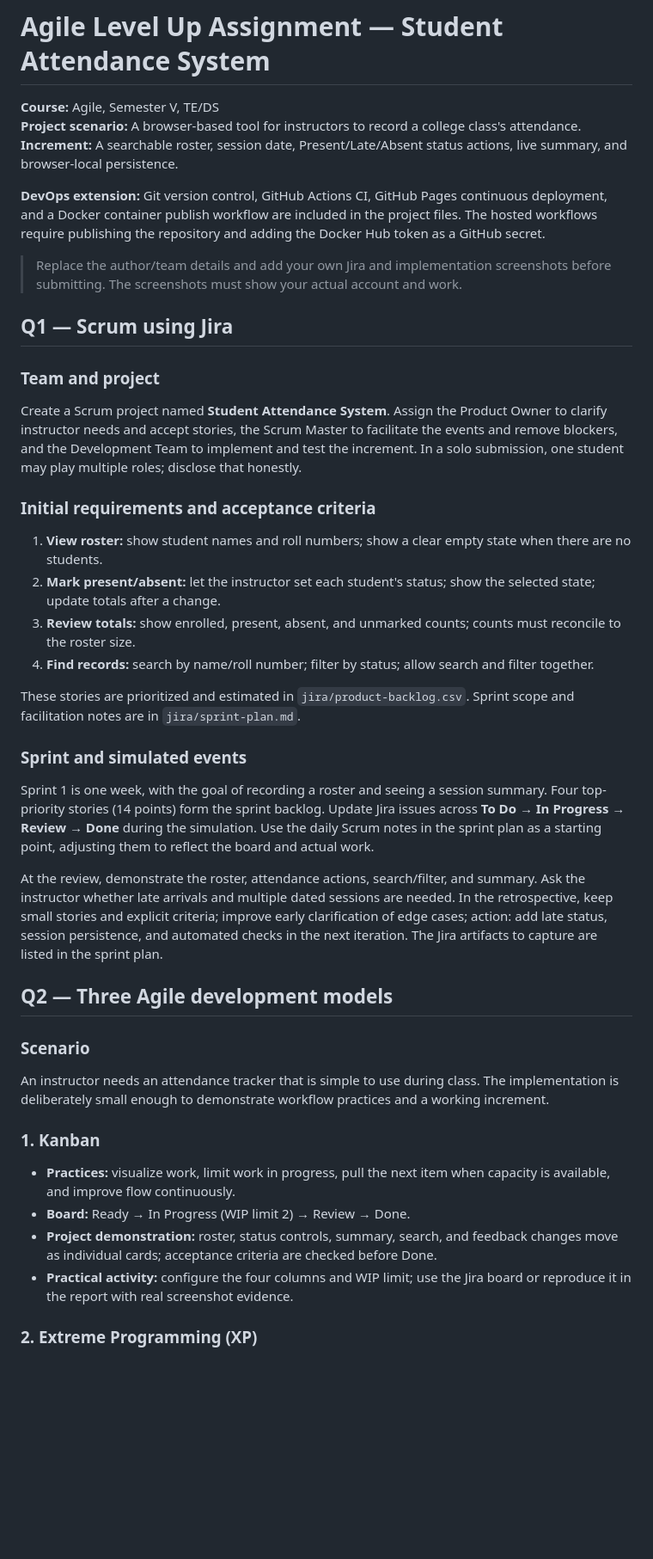
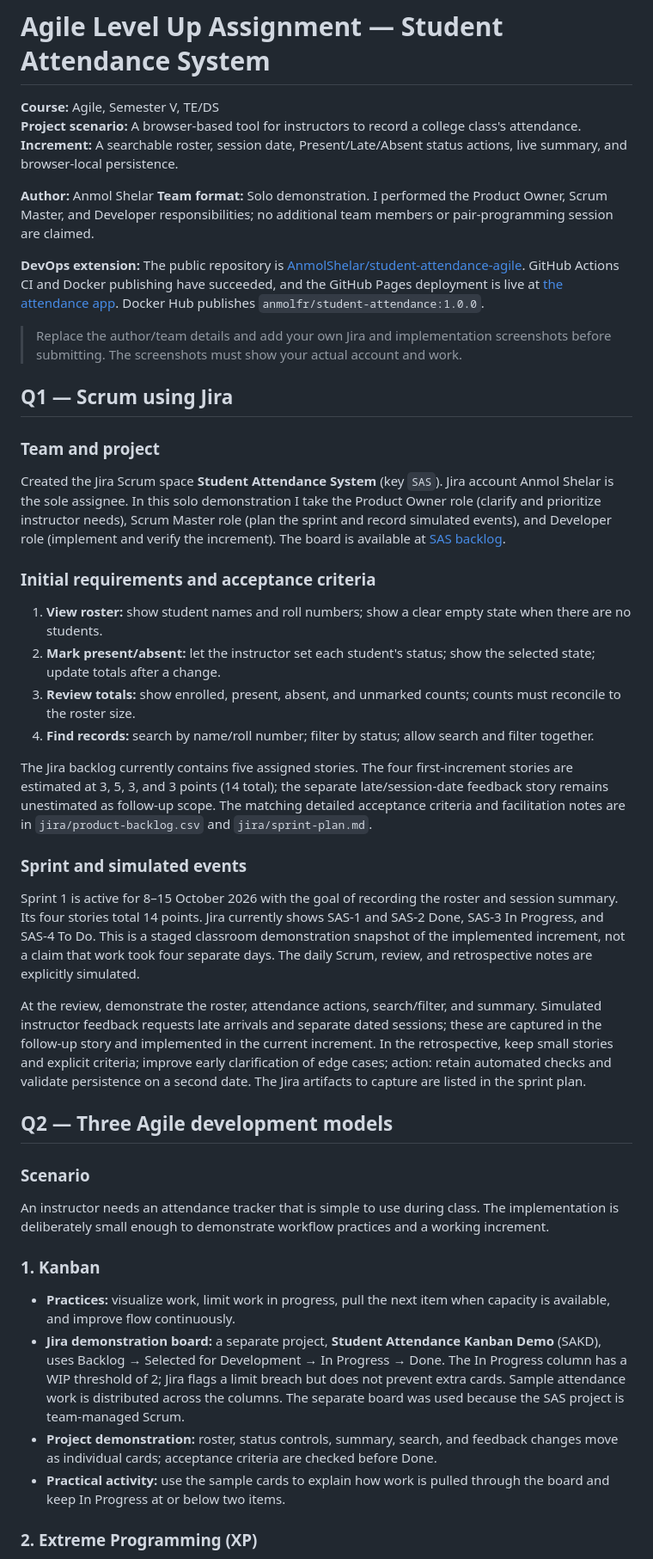
Before and after one commit to AnmolShelar/student-attendance-agile, a Markdown page: docs/assignment-report.md, the part around one of its changes. Shown at 86% size. Drawn GitHub-style; blank space fills up the shorter version.

```diff
--- a/docs/assignment-report.md
+++ b/docs/assignment-report.md
@@ -4,7 +4,10 @@
 **Project scenario:** A browser-based tool for instructors to record a college class's attendance.
 **Increment:** A searchable roster, session date, Present/Late/Absent status actions, live summary, and browser-local persistence.
 
-**DevOps extension:** Git version control, GitHub Actions CI, GitHub Pages continuous deployment, and a Docker container publish workflow are included in the project files. The hosted workflows require publishing the repository and adding the Docker Hub token as a GitHub secret.
+**Author:** Anmol Shelar
+**Team format:** Solo demonstration. I performed the Product Owner, Scrum Master, and Developer responsibilities; no additional team members or pair-programming session are claimed.
+
+**DevOps extension:** The public repository is [AnmolShelar/student-attendance-agile](https://github.com/AnmolShelar/student-attendance-agile). GitHub Actions CI and Docker publishing have succeeded, and the GitHub Pages deployment is live at [the attendance app](https://anmolshelar.github.io/student-attendance-agile/). Docker Hub publishes `anmolfr/student-attendance:1.0.0`.
 
 > Replace the author/team details and add your own Jira and implementation screenshots before submitting. The screenshots must show your actual account and work.
 
@@ -12,7 +15,7 @@
 
 ### Team and project
 
-Create a Scrum project named **Student Attendance System**. Assign the Product Owner to clarify instructor needs and accept stories, the Scrum Master to facilitate the events and remove blockers, and the Development Team to implement and test the increment. In a solo submission, one student may play multiple roles; disclose that honestly.
+Created the Jira Scrum space **Student Attendance System** (key `SAS`). Jira account Anmol Shelar is the sole assignee. In this solo demonstration I take the Product Owner role (clarify and prioritize instructor needs), Scrum Master role (plan the sprint and record simulated events), and Developer role (implement and verify the increment). The board is available at [SAS backlog](https://librarymanagementsystemanmol.atlassian.net/jira/software/projects/SAS/boards/68/backlog).
 
 ### Initial requirements and acceptance criteria
 
@@ -21,13 +24,13 @@ Create a Scrum project named **Student Attendance System**. Assign the Product O
 3. **Review totals:** show enrolled, present, absent, and unmarked counts; counts must reconcile to the roster size.
 4. **Find records:** search by name/roll number; filter by status; allow search and filter together.
 
-These stories are prioritized and estimated in `jira/product-backlog.csv`. Sprint scope and facilitation notes are in `jira/sprint-plan.md`.
+The Jira backlog currently contains five assigned stories. The four first-increment stories are estimated at 3, 5, 3, and 3 points (14 total); the separate late/session-date feedback story remains unestimated as follow-up scope. The matching detailed acceptance criteria and facilitation notes are in `jira/product-backlog.csv` and `jira/sprint-plan.md`.
 
 ### Sprint and simulated events
 
-Sprint 1 is one week, with the goal of recording a roster and seeing a session summary. Four top-priority stories (14 points) form the sprint backlog. Update Jira issues across **To Do → In Progress → Review → Done** during the simulation. Use the daily Scrum notes in the sprint plan as a starting point, adjusting them to reflect the board and actual work.
+Sprint 1 is active for 8–15 October 2026 with the goal of recording the roster and session summary. Its four stories total 14 points. Jira currently shows SAS-1 and SAS-2 Done, SAS-3 In Progress, and SAS-4 To Do. This is a staged classroom demonstration snapshot of the implemented increment, not a claim that work took four separate days. The daily Scrum, review, and retrospective notes are explicitly simulated.
 
-At the review, demonstrate the roster, attendance actions, search/filter, and summary. Ask the instructor whether late arrivals and multiple dated sessions are needed. In the retrospective, keep small stories and explicit criteria; improve early clarification of edge cases; action: add late status, session persistence, and automated checks in the next iteration. The Jira artifacts to capture are listed in the sprint plan.
+At the review, demonstrate the roster, attendance actions, search/filter, and summary. Simulated instructor feedback requests late arrivals and separate dated sessions; these are captured in the follow-up story and implemented in the current increment. In the retrospective, keep small stories and explicit criteria; improve early clarification of edge cases; action: retain automated checks and validate persistence on a second date. The Jira artifacts to capture are listed in the sprint plan.
 
 ## Q2 — Three Agile development models
 
@@ -38,9 +41,9 @@ An instructor needs an attendance tracker that is simple to use during class. Th
 ### 1. Kanban
 
 - **Practices:** visualize work, limit work in progress, pull the next item when capacity is available, and improve flow continuously.
-- **Board:** Ready → In Progress (WIP limit 2) → Review → Done.
+- **Jira demonstration board:** a separate project, **Student Attendance Kanban Demo** (SAKD), uses Backlog → Selected for Development → In Progress → Done. The In Progress column has a WIP threshold of 2; Jira flags a limit breach but does not prevent extra cards. Sample attendance work is distributed across the columns. The separate board was used because the SAS project is team-managed Scrum.
 - **Project demonstration:** roster, status controls, summary, search, and feedback changes move as individual cards; acceptance criteria are checked before Done.
-- **Practical activity:** configure the four columns and WIP limit; use the Jira board or reproduce it in the report with real screenshot evidence.
+- **Practical activity:** use the sample cards to explain how work is pulled through the board and keep In Progress at or below two items.
 
 ### 2. Extreme Programming (XP)
 
```
Also changed, not shown: other parts of docs/assignment-report.md (+16 -12 lines), jira/sprint-plan.md (+16 -14 lines).
